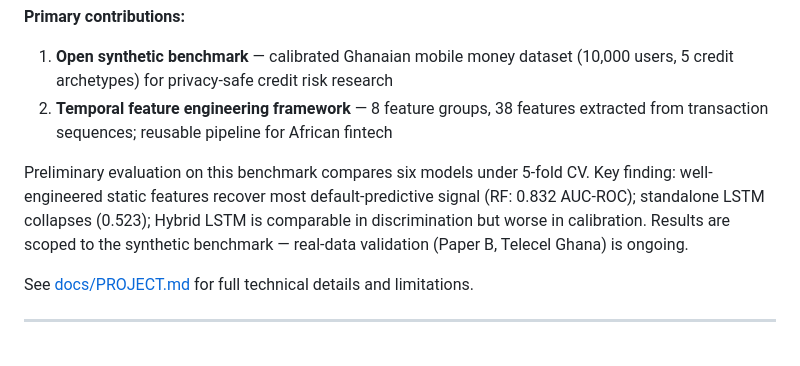
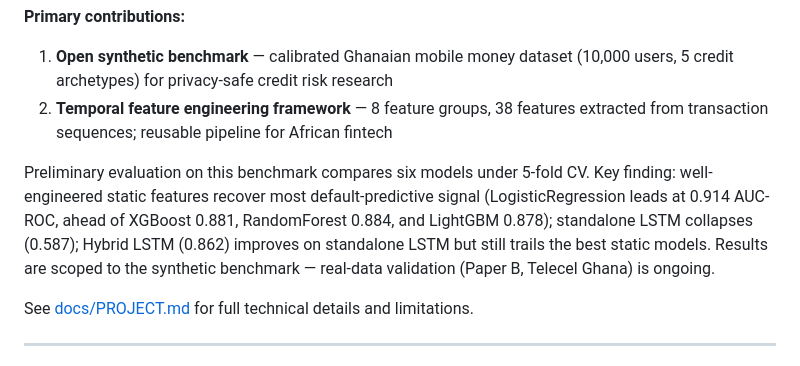
Before and after one commit to attabeezy/seqcredit, a Markdown page: README.md, the part around the change. Rendered like a GitHub page.

```diff
--- a/README.md
+++ b/README.md
@@ -6,7 +6,7 @@ A **preliminary investigation and proof-of-concept framework** for credit risk m
 1. **Open synthetic benchmark** — calibrated Ghanaian mobile money dataset (10,000 users, 5 credit archetypes) for privacy-safe credit risk research
 2. **Temporal feature engineering framework** — 8 feature groups, 38 features extracted from transaction sequences; reusable pipeline for African fintech
 
-Preliminary evaluation on this benchmark compares six models under 5-fold CV. Key finding: well-engineered static features recover most default-predictive signal (RF: 0.832 AUC-ROC); standalone LSTM collapses (0.523); Hybrid LSTM is comparable in discrimination but worse in calibration. Results are scoped to the synthetic benchmark — real-data validation (Paper B, Telecel Ghana) is ongoing.
+Preliminary evaluation on this benchmark compares six models under 5-fold CV. Key finding: well-engineered static features recover most default-predictive signal (LogisticRegression leads at 0.914 AUC-ROC, ahead of XGBoost 0.881, RandomForest 0.884, and LightGBM 0.878); standalone LSTM collapses (0.587); Hybrid LSTM (0.862) improves on standalone LSTM but still trails the best static models. Results are scoped to the synthetic benchmark — real-data validation (Paper B, Telecel Ghana) is ongoing.
 
 See [docs/PROJECT.md](docs/PROJECT.md) for full technical details and limitations.
 
```
Also changed, not shown: docs/PROJECT.md (+18 -18 lines).
